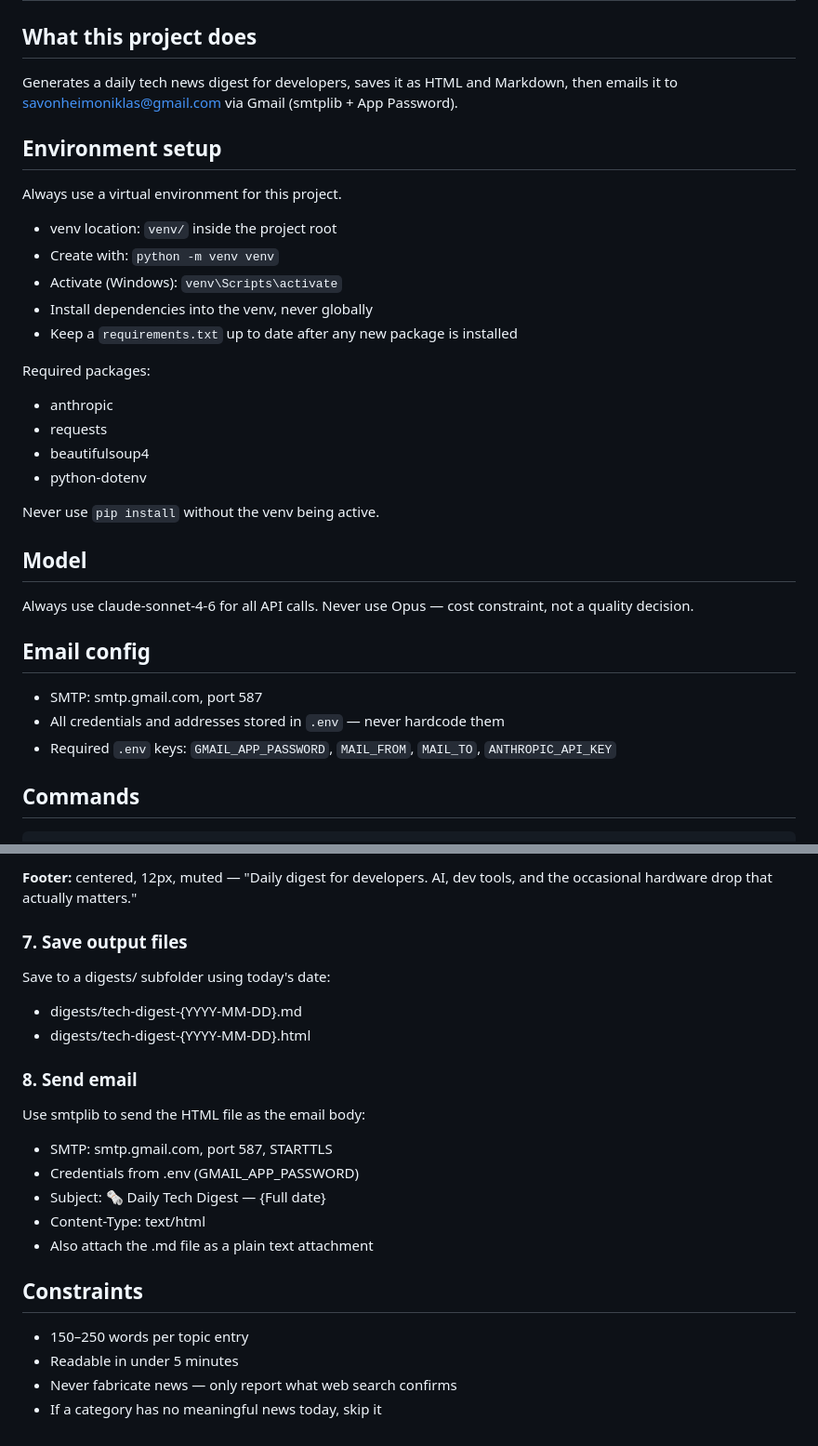
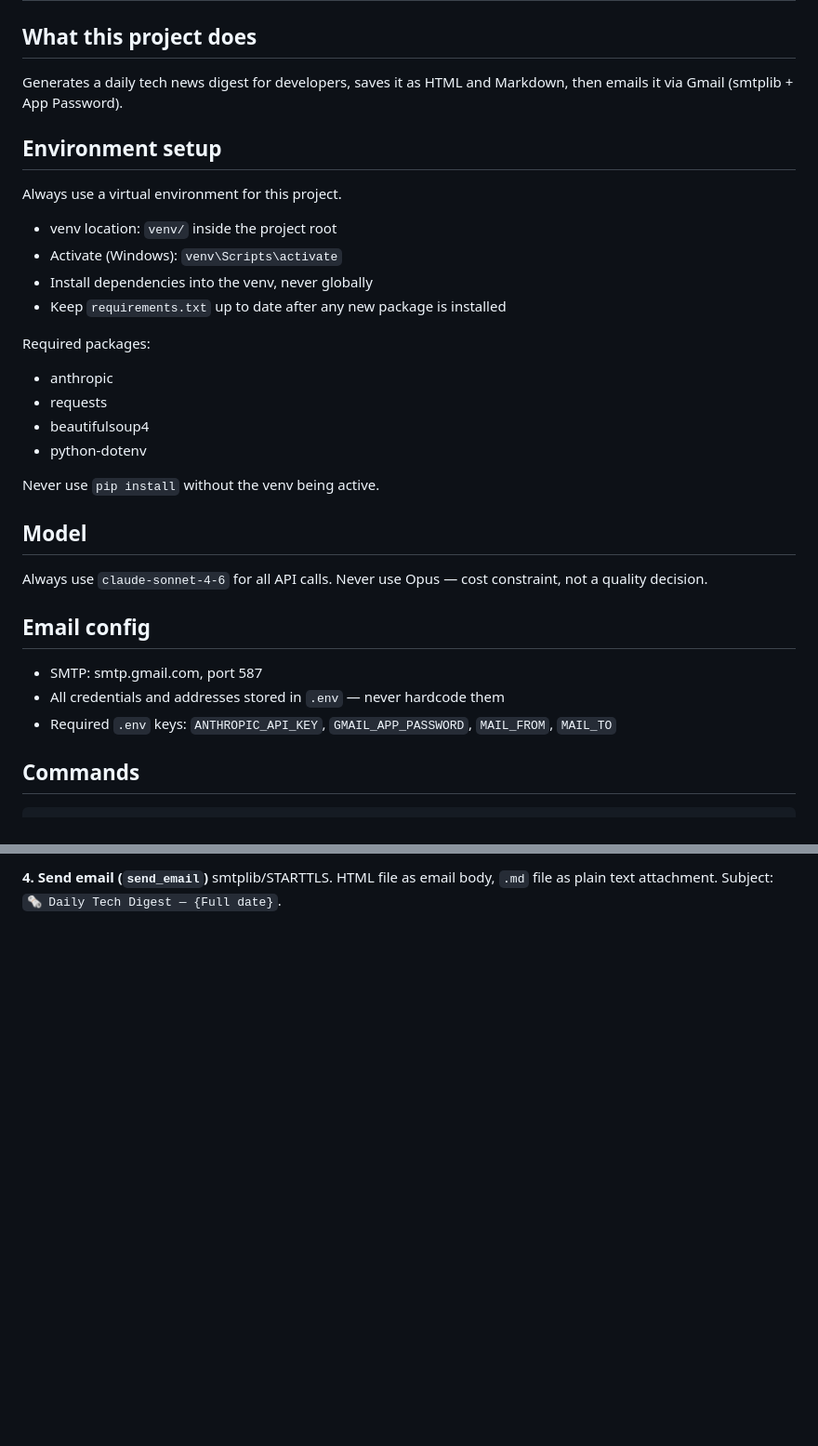
Before and after one commit to Nickeniklas/tech-digest, a Markdown page: CLAUDE.md, 2 parts joined by grey strips. Shown at 93% size. Drawn GitHub-style; blank space fills up the shorter version.

```diff
--- a/CLAUDE.md
+++ b/CLAUDE.md
@@ -6,18 +6,16 @@ This file provides guidance to Claude Code (claude.ai/code) when working with co
 
 ## What this project does
 Generates a daily tech news digest for developers, saves it as HTML and
-Markdown, then emails it to savonheimoniklas@gmail.com via Gmail (smtplib +
-App Password).
+Markdown, then emails it via Gmail (smtplib + App Password).
 
 ## Environment setup
 
 Always use a virtual environment for this project.
 
 - venv location: `venv/` inside the project root
-- Create with: `python -m venv venv`
 - Activate (Windows): `venv\Scripts\activate`
 - Install dependencies into the venv, never globally
-- Keep a `requirements.txt` up to date after any new package is installed
+- Keep `requirements.txt` up to date after any new package is installed
 
 Required packages:
 - anthropic
@@ -28,13 +26,13 @@ Required packages:
 Never use `pip install` without the venv being active.
 
 ## Model
-Always use claude-sonnet-4-6 for all API calls. Never use Opus —
+Always use `claude-sonnet-4-6` for all API calls. Never use Opus —
 cost constraint, not a quality decision.
 
 ## Email config
 - SMTP: smtp.gmail.com, port 587
 - All credentials and addresses stored in `.env` — never hardcode them
-- Required `.env` keys: `GMAIL_APP_PASSWORD`, `MAIL_FROM`, `MAIL_TO`, `ANTHROPIC_API_KEY`
+- Required `.env` keys: `ANTHROPIC_API_KEY`, `GMAIL_APP_PASSWORD`, `MAIL_FROM`, `MAIL_TO`
 
 ## Commands
 
@@ -224,23 +91,3 @@ editorial note below in muted text (#c8c8d8, 13px).
-**Footer:** centered, 12px, muted — "Daily digest for developers. AI,
-dev tools, and the occasional hardware drop that actually matters."
-
-### 7. Save output files
-
-Save to a digests/ subfolder using today's date:
-- digests/tech-digest-{YYYY-MM-DD}.md
-- digests/tech-digest-{YYYY-MM-DD}.html
-
-### 8. Send email
-
-Use smtplib to send the HTML file as the email body:
-- SMTP: smtp.gmail.com, port 587, STARTTLS
-- Credentials from .env (GMAIL_APP_PASSWORD)
-- Subject: 🗞️ Daily Tech Digest — {Full date}
-- Content-Type: text/html
-- Also attach the .md file as a plain text attachment
-
-## Constraints
-- 150–250 words per topic entry
-- Readable in under 5 minutes
-- Never fabricate news — only report what web search confirms
-- If a category has no meaningful news today, skip it
+**4. Send email (`send_email`)**
+smtplib/STARTTLS. HTML file as email body, `.md` file as plain text attachment.
+Subject: `🗞️ Daily Tech Digest — {Full date}`.
```
Also changed, not shown: other parts of CLAUDE.md (+24 -155 lines).
